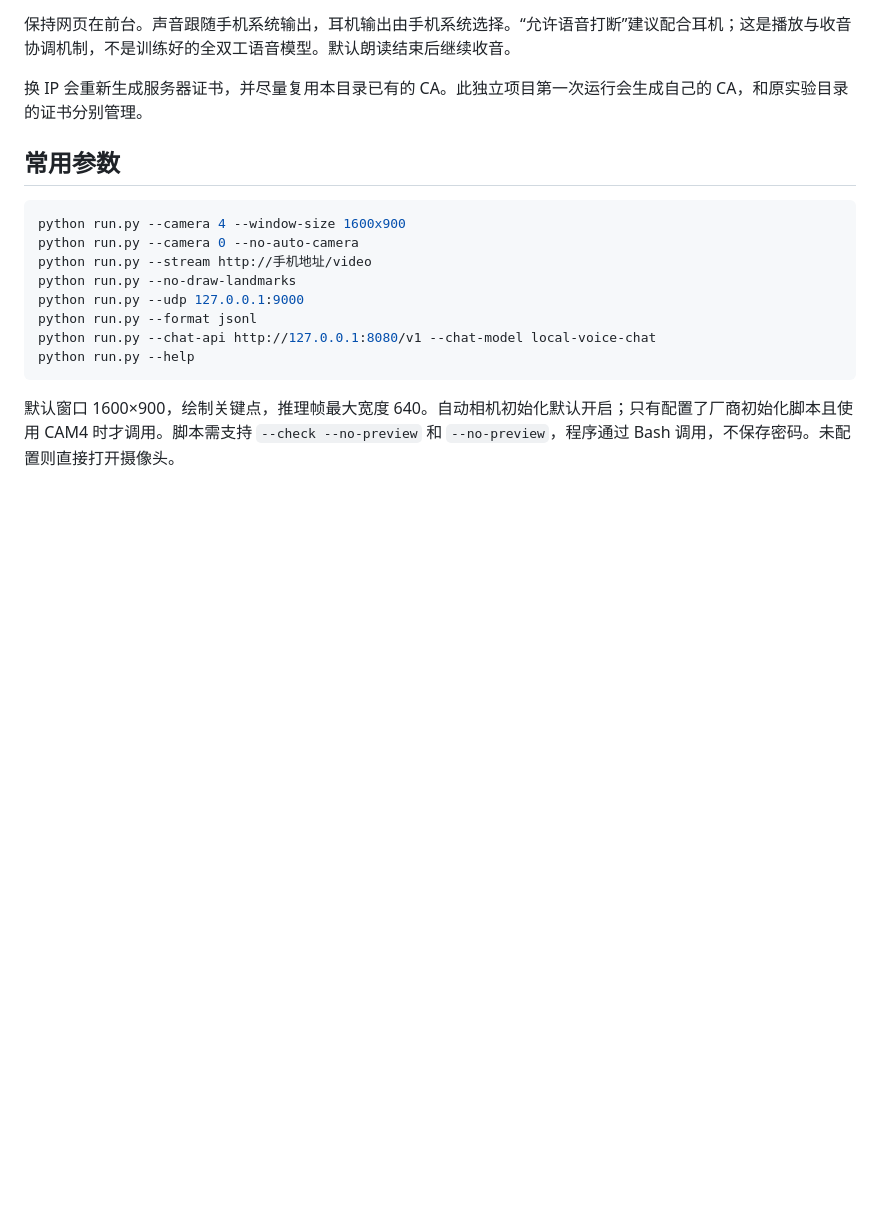
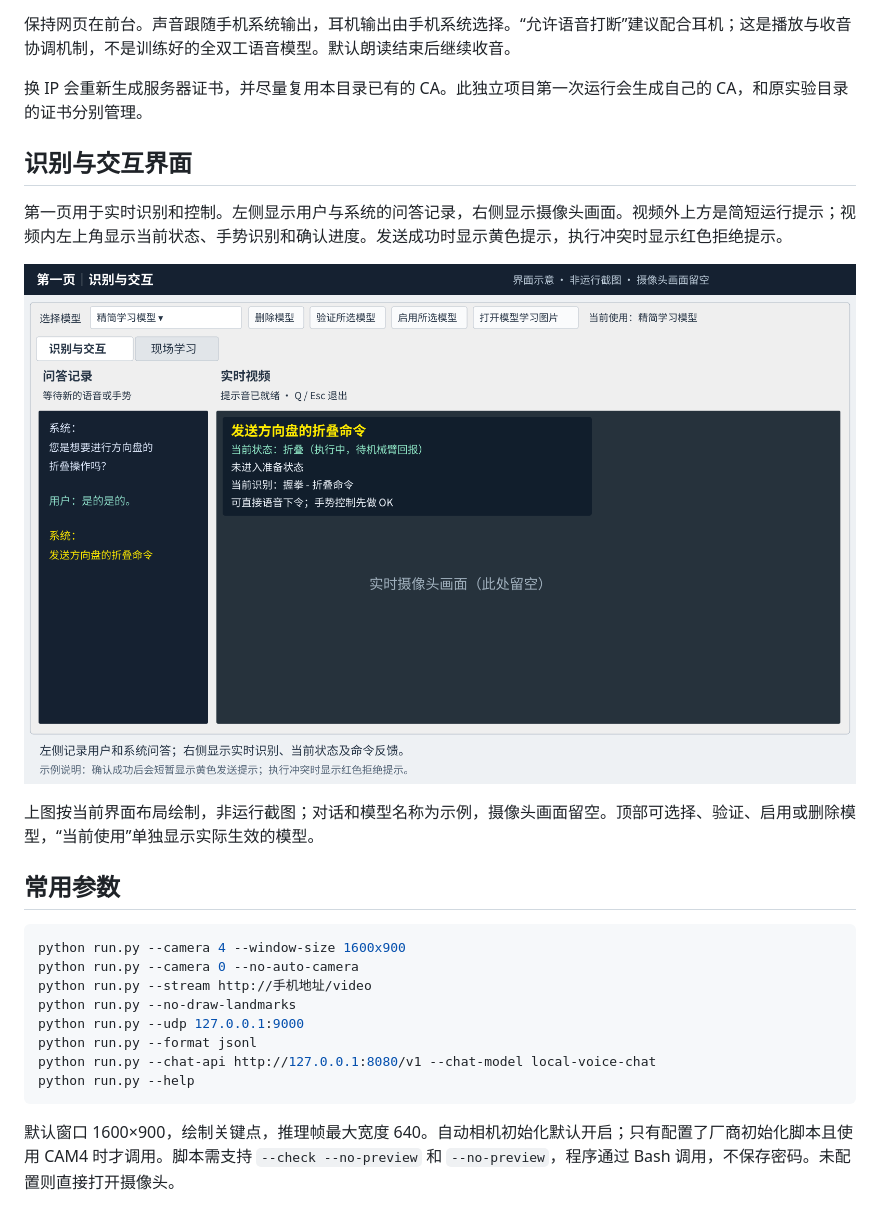
Before and after one commit to guanlinyi/gesture-voice-recognition, a Markdown page: README.md, the part around one of its changes. Drawn GitHub-style; pictures changed too: docs/interface/output_png/recognition.png (added); blank space fills up the shorter version.

Commit message:
Align recognition panels and document both workspaces with illustrations

````diff
--- a/README.md
+++ b/README.md
@@ -67,6 +67,14 @@ python prepare.py chat --cpu      # CPU 备选
 
 换 IP 会重新生成服务器证书，并尽量复用本目录已有的 CA。此独立项目第一次运行会生成自己的 CA，和原实验目录的证书分别管理。
 
+## 识别与交互界面
+
+第一页用于实时识别和控制。左侧显示用户与系统的问答记录，右侧显示摄像头画面。视频外上方是简短运行提示；视频内左上角显示当前状态、手势识别和确认进度。发送成功时显示黄色提示，执行冲突时显示红色拒绝提示。
+
+![第一页：识别与交互界面示意](docs/interface/output_png/recognition.png)
+
+上图按当前界面布局绘制，非运行截图；对话和模型名称为示例，摄像头画面留空。顶部可选择、验证、启用或删除模型，“当前使用”单独显示实际生效的模型。
+
 ## 常用参数
 
 ```bash
````
Also changed, not shown: other parts of README.md (+4 -0 lines), docs/interface/output_png/learning.png (added), 4 other files.
